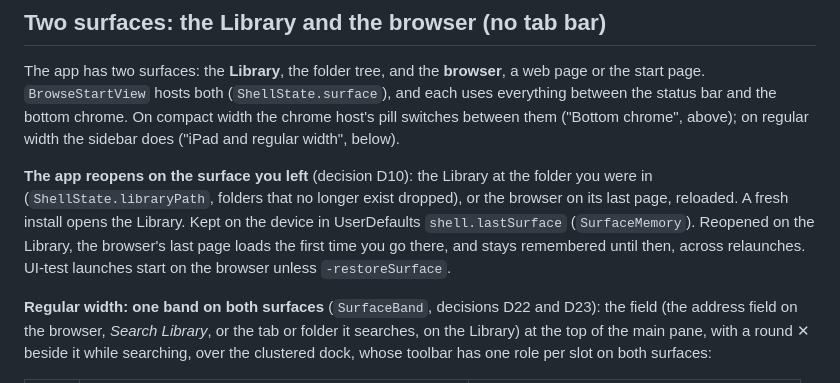
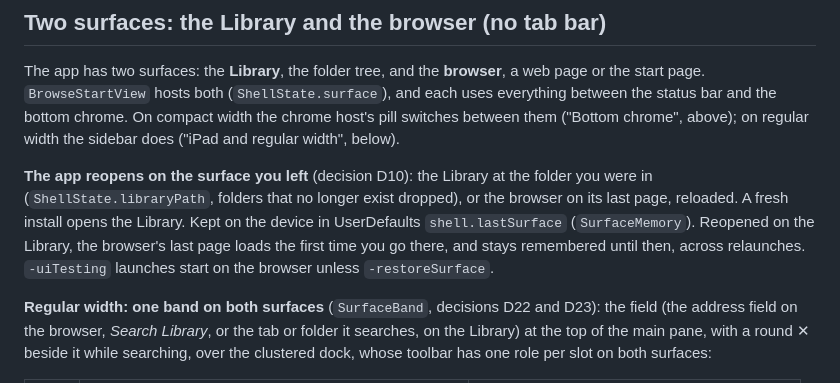
Before and after one commit to haowjy/meridian-reader, a Markdown page: docs/NAVIGATION.md, the part around the change. Rendered like a GitHub page.

```diff
--- a/docs/NAVIGATION.md
+++ b/docs/NAVIGATION.md
@@ -252,7 +252,7 @@ below).
 (`ShellState.libraryPath`, folders that no longer exist dropped), or the browser on its last page,
 reloaded. A fresh install opens the Library. Kept on the device in UserDefaults
 `shell.lastSurface` (`SurfaceMemory`). Reopened on the Library, the browser's last page loads the
-first time you go there, and stays remembered until then, across relaunches. UI-test launches
+first time you go there, and stays remembered until then, across relaunches. `-uiTesting` launches
 start on the browser unless `-restoreSurface`.
 
 **Regular width: one band on both surfaces** (`SurfaceBand`, decisions D22 and D23): the field
```
Also changed, not shown: AGENTS.md (+19 -12 lines), docs/TECHNICAL_SPEC.md (+3 -3 lines).
